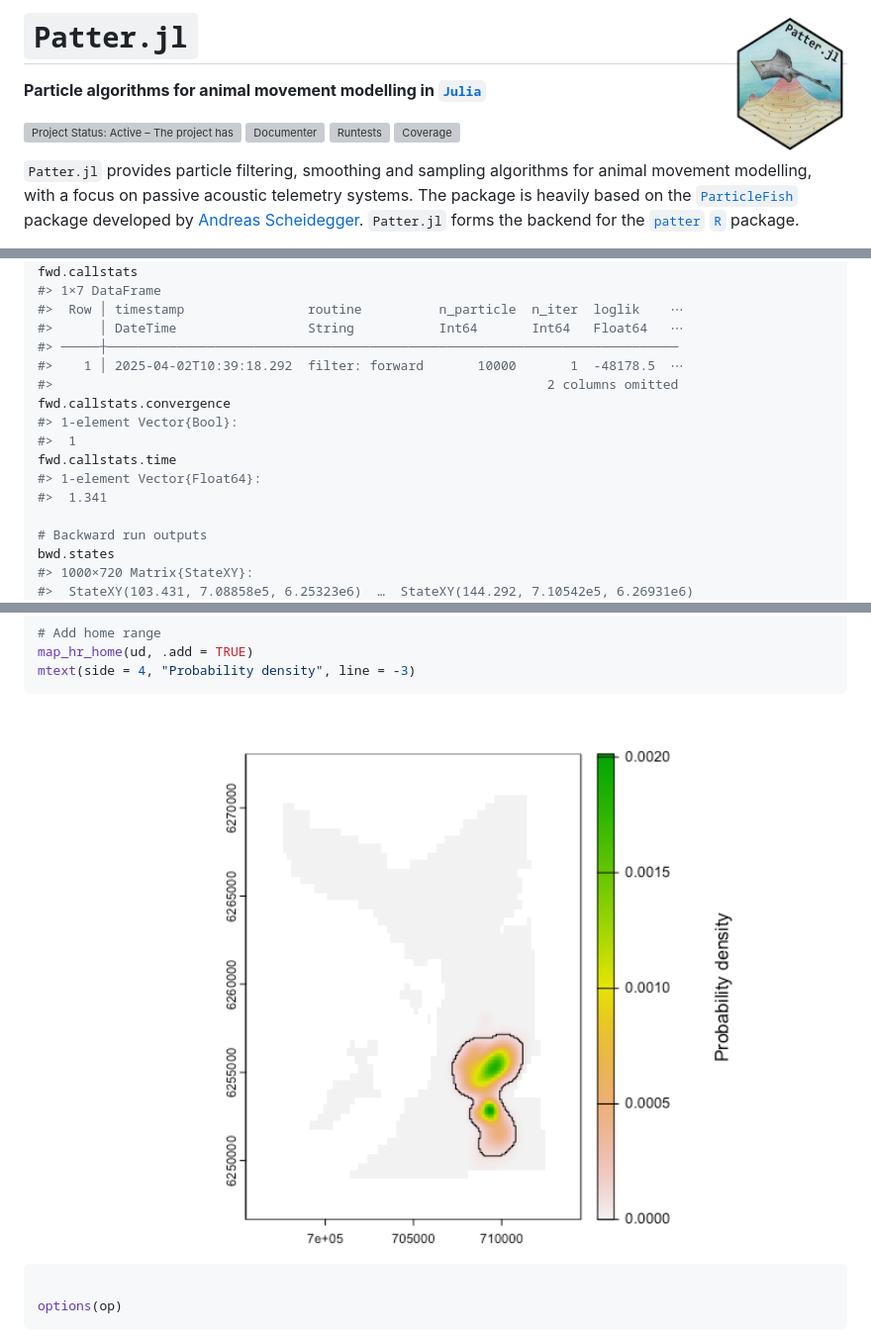
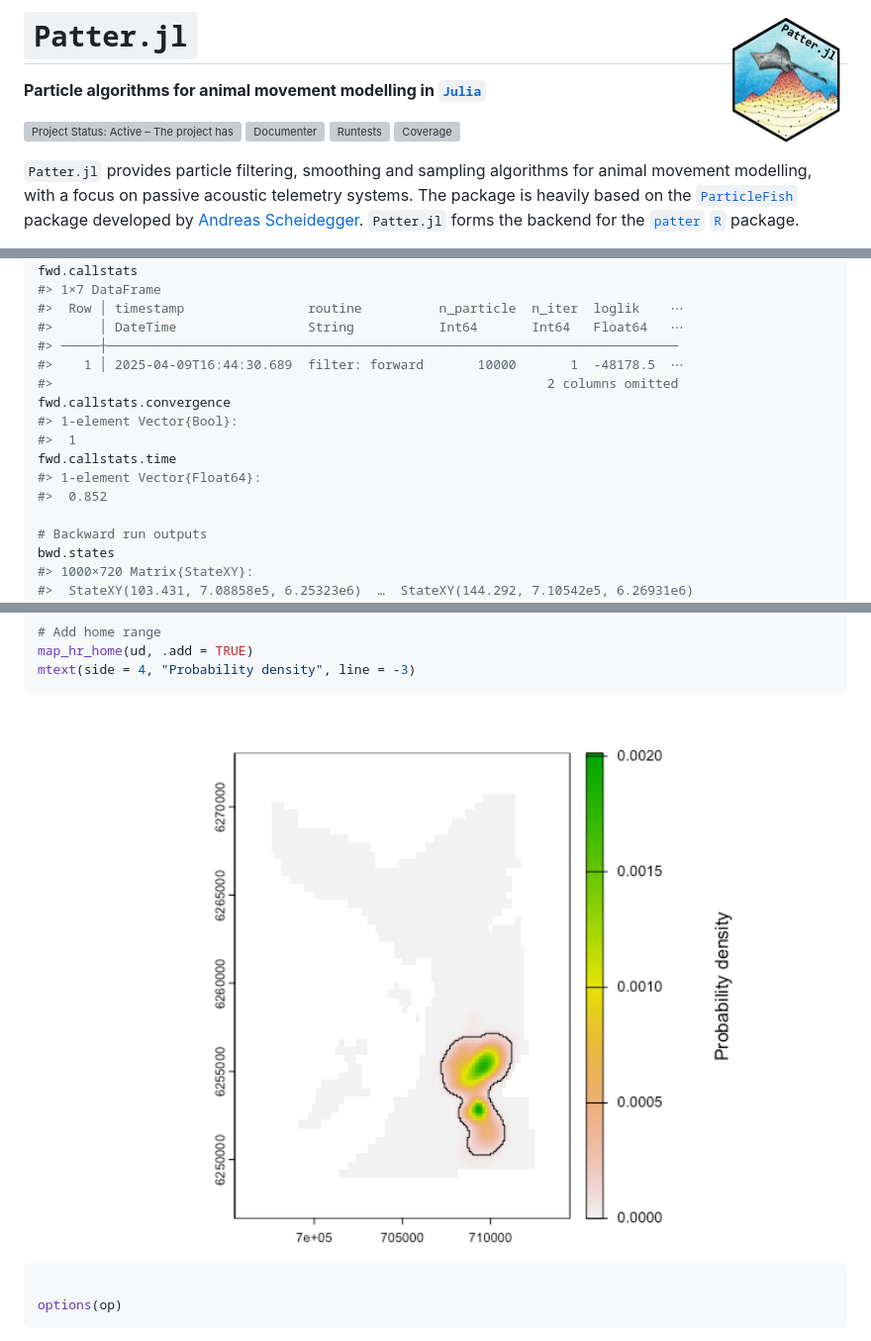
Before and after one commit to edwardlavender/Patter.jl, a Markdown page: README.md, 3 parts joined by grey strips. Shown: that part at 99% size. Drawn GitHub-style; pictures changed too: docs/figures/README-unnamed-chunk-13-2.png, docs/figures/logo.png; grey boxes are pictures that could not be loaded.

```diff
--- a/README.md
+++ b/README.md
@@ -1,5 +1,5 @@
 
-# `Patter.jl` <a href="https://edwardlavender.github.io/Patter.jl"><img src="docs/figures/logo.png" align="right" height="138" /></a>
+# `Patter.jl` <a href="https://edwardlavender.github.io/Patter.jl/"><img src="docs/figures/logo.png" align="right" height="130" alt="Patter.jl website" /></a>
 
 **Particle algorithms for animal movement modelling in
 [`Julia`](https://julialang.org)**
@@ -440,14 +441,14 @@ fwd.callstats
 #>  Row │ timestamp                routine          n_particle  n_iter  loglik    ⋯
 #>      │ DateTime                 String           Int64       Int64   Float64   ⋯
 #> ─────┼──────────────────────────────────────────────────────────────────────────
-#>    1 │ 2025-04-02T10:39:18.292  filter: forward       10000       1  -48178.5  ⋯
+#>    1 │ 2025-04-09T16:44:30.689  filter: forward       10000       1  -48178.5  ⋯
 #>                                                                2 columns omitted
 fwd.callstats.convergence
 #> 1-element Vector{Bool}:
 #>  1
 fwd.callstats.time
 #> 1-element Vector{Float64}:
-#>  1.341
+#>  0.852
 
 # Backward run outputs
 bwd.states
```
Also changed, not shown: other parts of README.md (+85 -22 lines), 1 other file.
